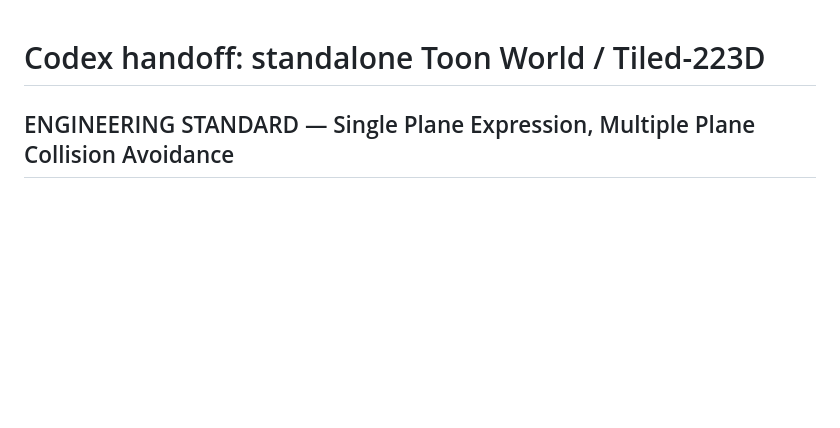
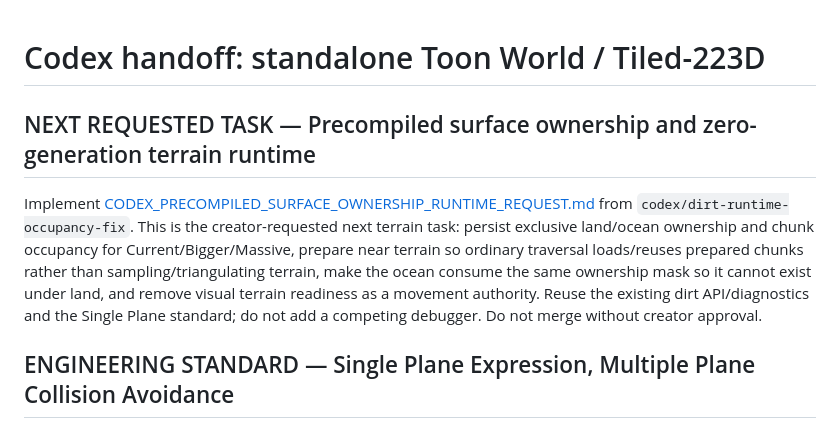
Before and after one commit to thanks-cohn/Tiled-223D, a Markdown page: docs/CODEX_HANDOFF.md, the part around the change. Drawn GitHub-style; blank space fills up the shorter version.

Commit message:
docs: queue precompiled surface ownership task

```diff
--- a/docs/CODEX_HANDOFF.md
+++ b/docs/CODEX_HANDOFF.md
@@ -1,4 +1,8 @@
 # Codex handoff: standalone Toon World / Tiled-223D
+
+## NEXT REQUESTED TASK — Precompiled surface ownership and zero-generation terrain runtime
+
+Implement [CODEX_PRECOMPILED_SURFACE_OWNERSHIP_RUNTIME_REQUEST.md](CODEX_PRECOMPILED_SURFACE_OWNERSHIP_RUNTIME_REQUEST.md) from `codex/dirt-runtime-occupancy-fix`. This is the creator-requested next terrain task: persist exclusive land/ocean ownership and chunk occupancy for Current/Bigger/Massive, prepare near terrain so ordinary traversal loads/reuses prepared chunks rather than sampling/triangulating terrain, make the ocean consume the same ownership mask so it cannot exist under land, and remove visual terrain readiness as a movement authority. Reuse the existing dirt API/diagnostics and the Single Plane standard; do not add a competing debugger. Do not merge without creator approval.
 
 ## ENGINEERING STANDARD — Single Plane Expression, Multiple Plane Collision Avoidance
 
```
